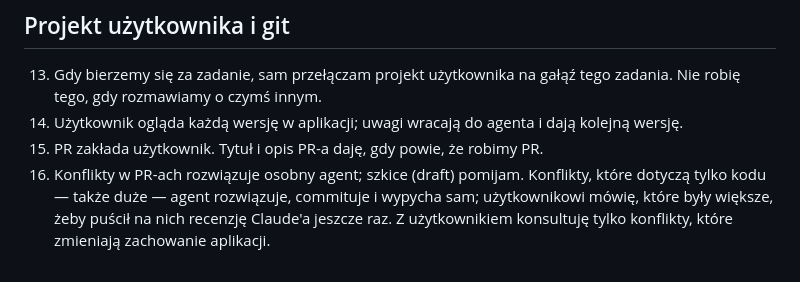
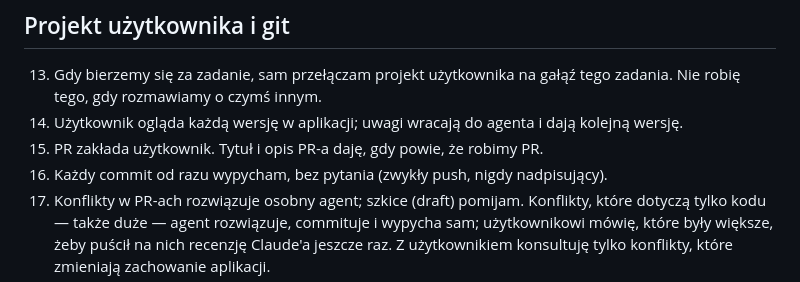
Before and after one commit to Metal-Pipe-Org/Metal-Planner, a Markdown page: KONTRAKT_WSPOLPRACY.md, the part around the change. Rendered like a GitHub page.

Commit message:
Contract: every commit is pushed right away

```diff
--- a/KONTRAKT_WSPOLPRACY.md
+++ b/KONTRAKT_WSPOLPRACY.md
@@ -27,6 +27,7 @@ Czytany dosłownie. Zmieniam go tylko na wyraźne polecenie użytkownika.
 13. Gdy bierzemy się za zadanie, sam przełączam projekt użytkownika na gałąź tego zadania. Nie robię tego, gdy rozmawiamy o czymś innym.
 14. Użytkownik ogląda każdą wersję w aplikacji; uwagi wracają do agenta i dają kolejną wersję.
 15. PR zakłada użytkownik. Tytuł i opis PR-a daję, gdy powie, że robimy PR.
+27. Każdy commit od razu wypycham, bez pytania (zwykły push, nigdy nadpisujący).
 16. Konflikty w PR-ach rozwiązuje osobny agent; szkice (draft) pomijam. Konflikty, które dotyczą tylko kodu — także duże — agent rozwiązuje, commituje i wypycha sam; użytkownikowi mówię, które były większe, żeby puścił na nich recenzję Claude'a jeszcze raz. Z użytkownikiem konsultuję tylko konflikty, które zmieniają zachowanie aplikacji.
 17. Co jakiś czas sam sprawdzam otwarte PR-y użytkownika: czy mają konflikty z main i czy recenzja Claude'a zostawiła uwagi, które wymagają działania. Gdy tak, proponuję użytkownikowi zabranie się za nie.
 18. Do komentarzy i odpowiedzi na recenzje daję tylko suchy opis zmian do wklejenia: bez zwracania się do ludzi, próśb, pytań i uprzejmości. To, co ma iść do ludzi, użytkownik dopisuje sam; gdy chce napisać całość sam, daję uwagi do jego wersji.
```
